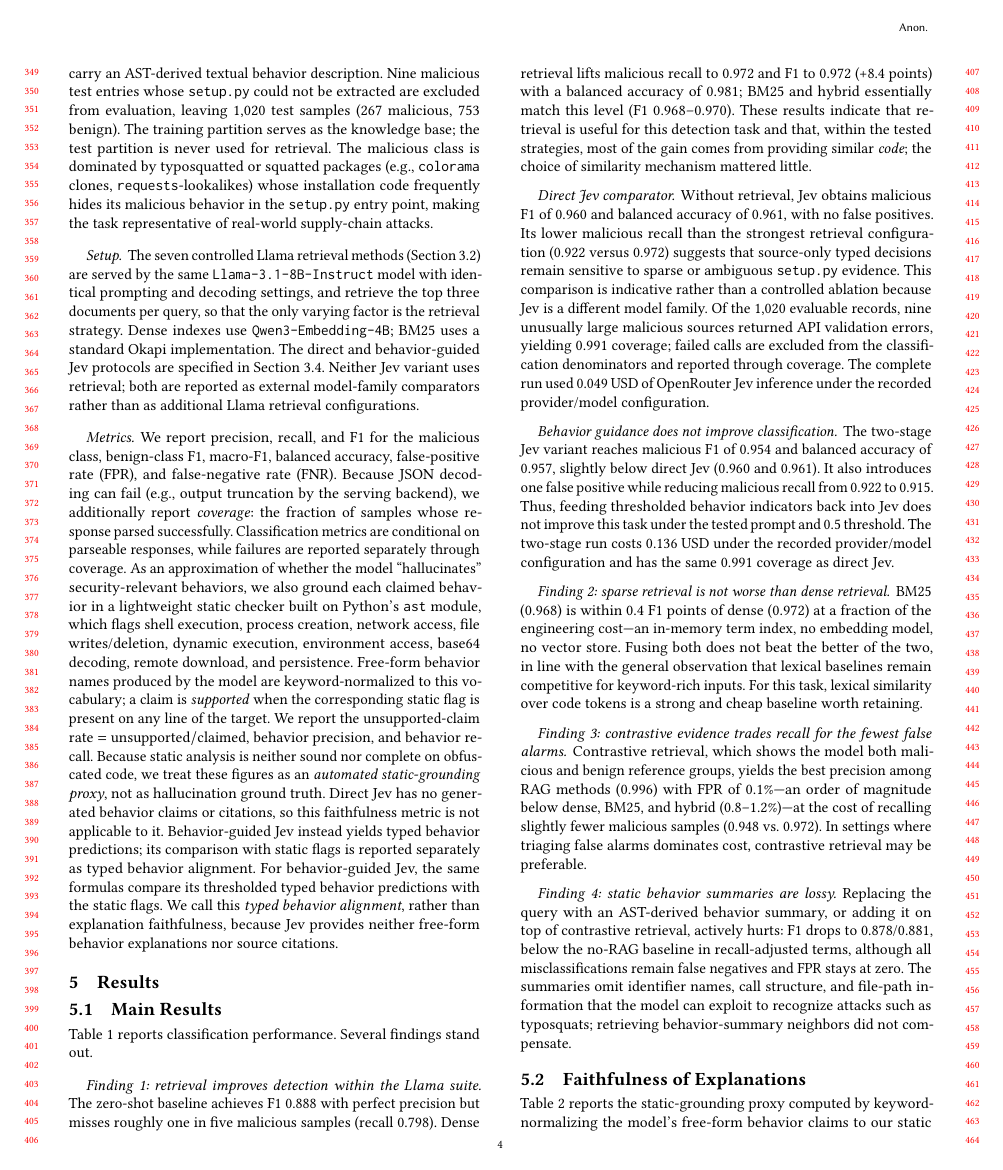
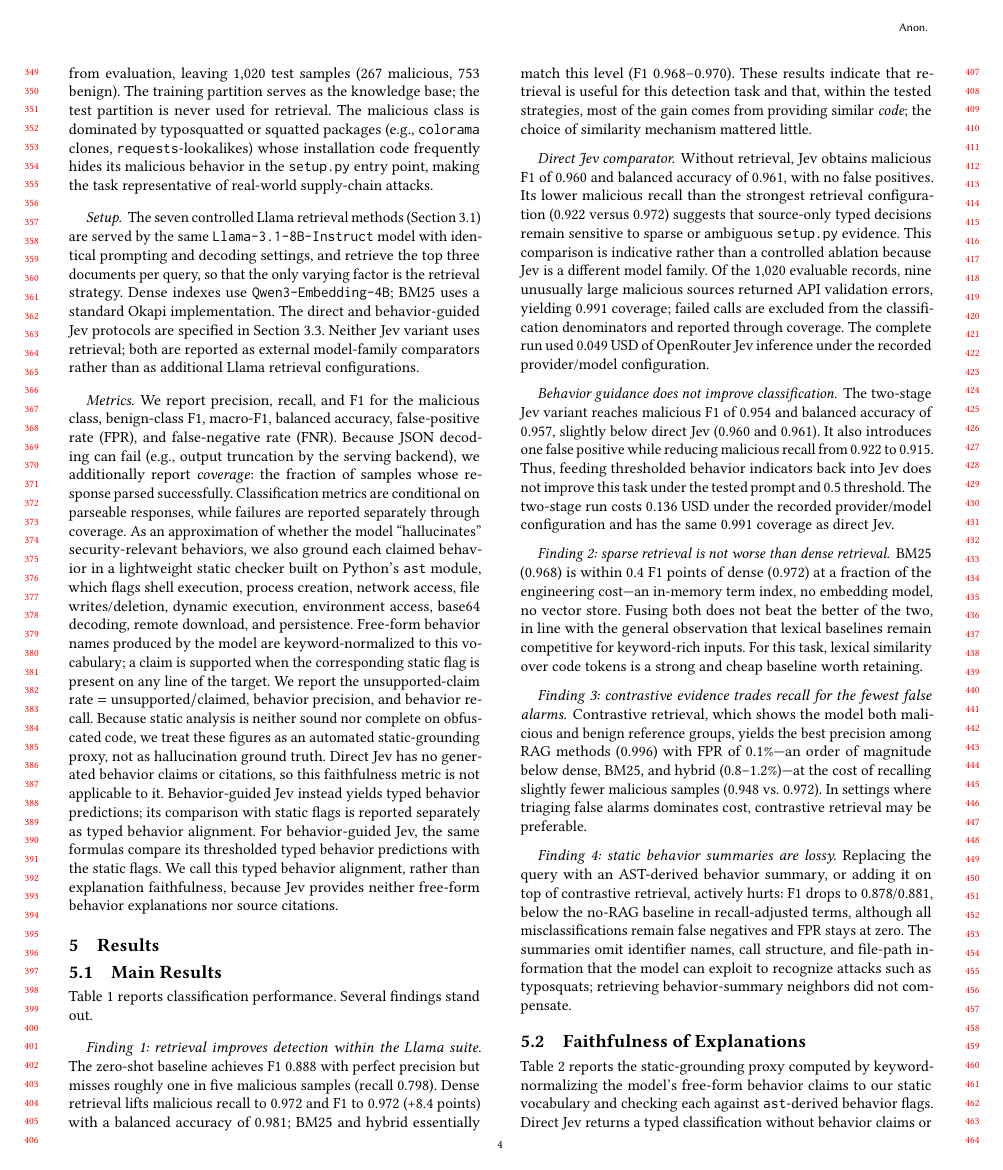
Before and after one commit to NathanTrance/Seminar_02, a LaTeX paper (report/ease-template/ease-submission.tex, which reads report/ease-template/Chapters/04-experiments.tex): page 4 of 9. Compiled offline with pdfLaTeX.

Commit message:
Sync local report edits; compile submission; ignore .xdv artifacts
- Local edits now committed: minor style cleanups (plain 'pip install',
  drop some \emph emphasis), Methodology overview heading commented out
  (section now starts at 3.1 Retrieval Strategies), control-flow phrasing
- Recompiled ease-submission.pdf with XeLaTeX via updated compile.sh
- .gitignore + compile.sh clean now cover latexmk's .xdv/.xdv.gz outputs
- Both PDFs: 9 pages, 0 undefined refs

```diff
--- a/report/ease-template/Chapters/04-experiments.tex
+++ b/report/ease-template/Chapters/04-experiments.tex
@@ -43,17 +43,17 @@ checker built on Python's \texttt{ast} module, which flags shell execution,
 process creation, network access, file writes/deletion, dynamic execution,
 environment access, base64 decoding, remote download, and persistence.
 Free-form behavior names produced by the model are keyword-normalized to this
-vocabulary; a claim is \emph{supported} when the corresponding static flag is
+vocabulary; a claim is supported when the corresponding static flag is
 present on any line of the target. We report the unsupported-claim rate
 $= \mathrm{unsupported} / \mathrm{claimed}$, behavior precision, and behavior
 recall. Because static analysis is neither sound nor complete on obfuscated
-code, we treat these figures as an \emph{automated static-grounding proxy},
+code, we treat these figures as an automated static-grounding proxy,
 not as hallucination ground truth. Direct Jev has no generated behavior claims
 or citations, so this faithfulness metric is not applicable to it.
 Behavior-guided Jev instead yields typed behavior predictions; its comparison
 with static flags is reported separately as typed behavior alignment.
 For behavior-guided Jev, the same formulas compare its thresholded typed
-behavior predictions with the static flags. We call this \emph{typed behavior
-alignment}, rather than explanation faithfulness, because Jev provides neither
+behavior predictions with the static flags. We call this typed behavior
+alignment, rather than explanation faithfulness, because Jev provides neither
 free-form behavior explanations nor source citations.
 \endinput
```
Also changed, not shown: report/ease-template/Chapters/02-related-work.tex (+2 -2 lines), report/ease-template/Chapters/03-methodology.tex (+2 -2 lines), report/ease-template/Chapters/05-discussion.tex (+1 -1 lines), report/ease-template/ease-submission.pdf, 2 other files.
